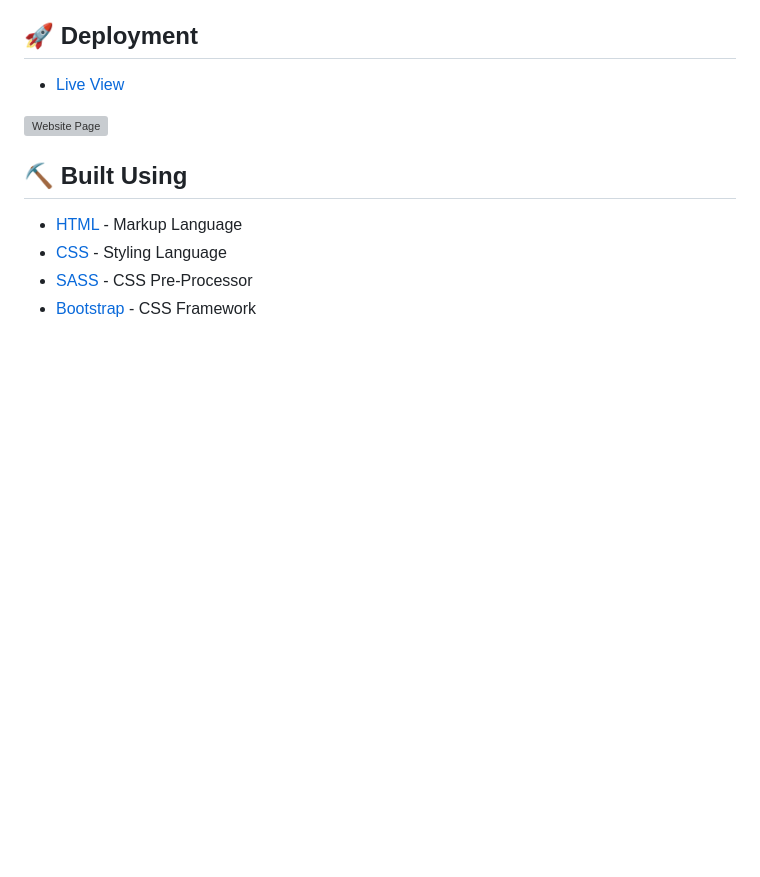
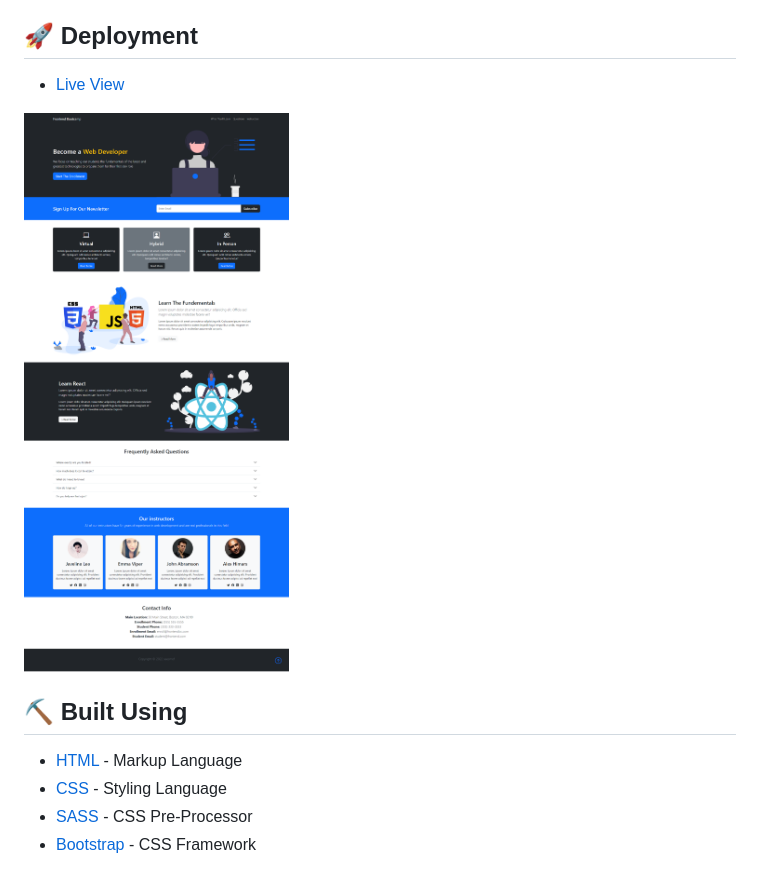
Before and after one commit to seesmof/frontend-bootcamp, a Markdown page: README.md, the part around the change. GitHub-like rendering; pictures changed too: img/Frontend-Bootcamp.png (added); blank space fills up the shorter version; grey boxes are pictures that could not be loaded.

Commit message:
docs: :memo: change img in readme

```diff
--- a/README.md
+++ b/README.md
@@ -35,7 +35,7 @@ Simple one-page Bootstrap5 project of a website of a fictional Frontend Bootcamp
 
 - [Live View](https://seesmof.github.io/frontend-bootcamp/)
 
-![Website Page](./img/Registration-Form.png)
+![Website Page](./img/Frontend-Bootcamp.png)
 
 ## ⛏️ Built Using <a name = "built_using"></a>
 
```
